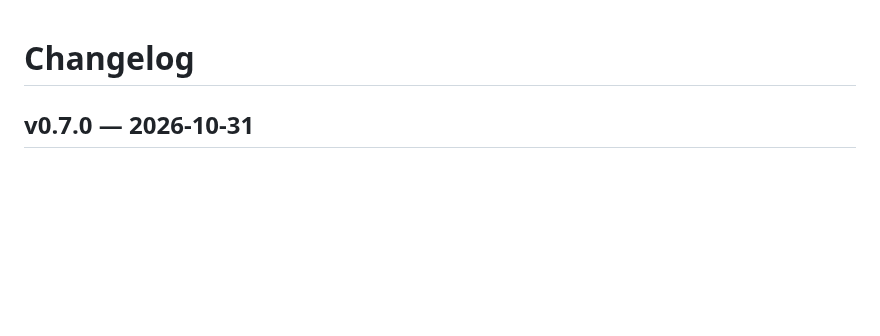
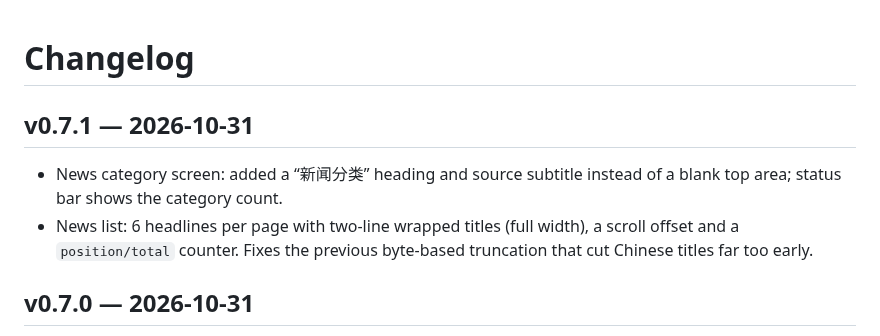
Before and after one commit to kanhuiji100/esp32-epaper42-pda, a Markdown page: docs/CHANGELOG.md, the part around the change. Drawn GitHub-style; blank space fills up the shorter version.

Commit message:
Improve news category header and list layout

```diff
--- a/docs/CHANGELOG.md
+++ b/docs/CHANGELOG.md
@@ -1,4 +1,12 @@
 # Changelog
+
+## v0.7.1 — 2026-10-31
+
+- News category screen: added a “新闻分类” heading and source subtitle instead of
+  a blank top area; status bar shows the category count.
+- News list: 6 headlines per page with two-line wrapped titles (full width), a
+  scroll offset and a `position/total` counter. Fixes the previous byte-based
+  truncation that cut Chinese titles far too early.
 
 ## v0.7.0 — 2026-10-31
 
```
Also changed, not shown: docs/NEWS.md (+7 -0 lines), docs/images/news_cats.png (added), docs/images/news_list.png, 1 other file.
